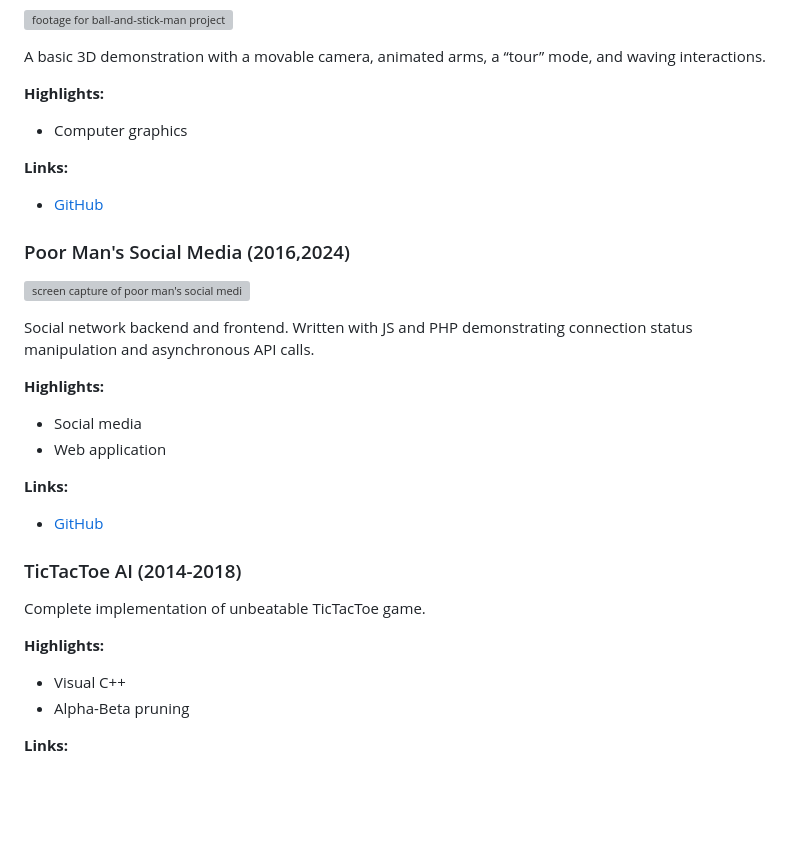
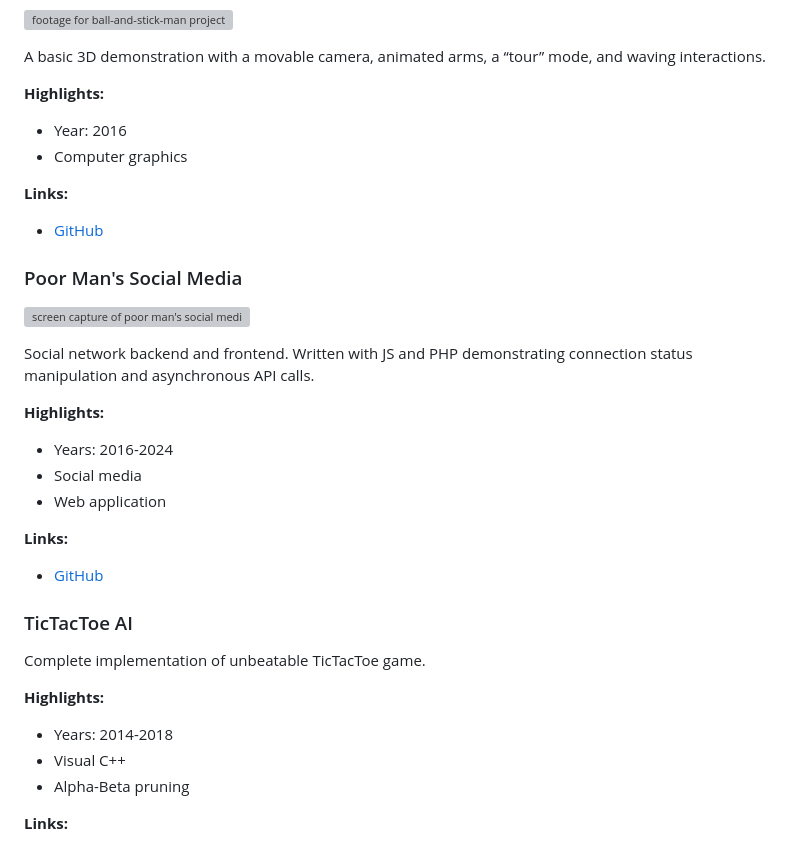
Before and after one commit to ufukty/com, a Markdown page: src/README.md, the part around one of its changes. Drawn GitHub-style; blank space fills up the shorter version; grey boxes are pictures that could not be loaded.

```diff
--- a/src/README.md
+++ b/src/README.md
@@ -192,13 +201,14 @@ A basic 3D demonstration with a movable camera, animated arms, a “tour” mode
 
 **Highlights:**
 
+-   Year: 2016
 -   Computer graphics
 
 **Links:**
 
 -   [GitHub](https://github.com/ufukty/ball-and-stick-man)
 
-### Poor Man's Social Media (2016,2024)
+### Poor Man's Social Media
 
 ![screen capture of poor man's social media project](.assets/social.gif)
 
@@ -206,6 +216,7 @@ Social network backend and frontend. Written with JS and PHP demonstrating conne
 
 **Highlights:**
 
+-   Years: 2016-2024
 -   Social media
 -   Web application
 
@@ -213,12 +224,13 @@ Social network backend and frontend. Written with JS and PHP demonstrating conne
 
 -   [GitHub](https://github.com/ufukty/poor-man-s-social-media)
 
-### TicTacToe AI (2014-2018)
+### TicTacToe AI
 
 Complete implementation of unbeatable TicTacToe game.
 
 **Highlights:**
 
+-   Years: 2014-2018
 -   Visual C++
 -   Alpha-Beta pruning
 
```
Also changed, not shown: other parts of src/README.md (+24 -15 lines).
